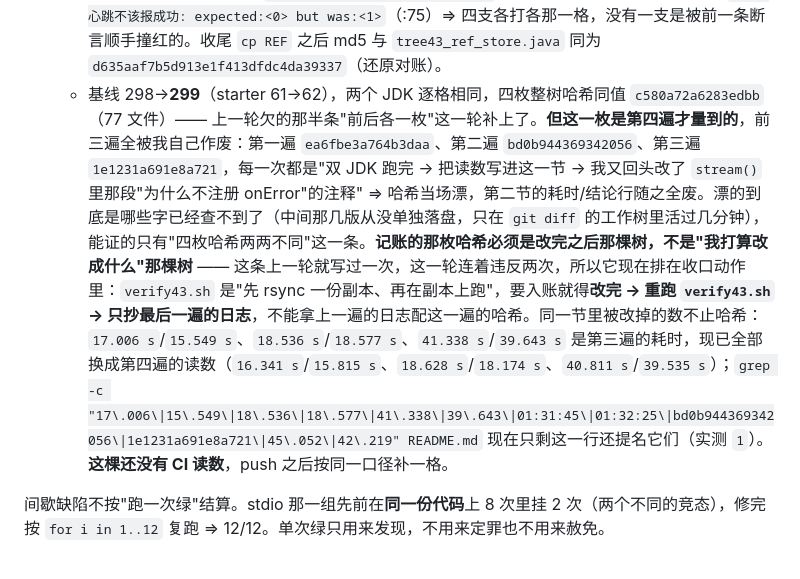
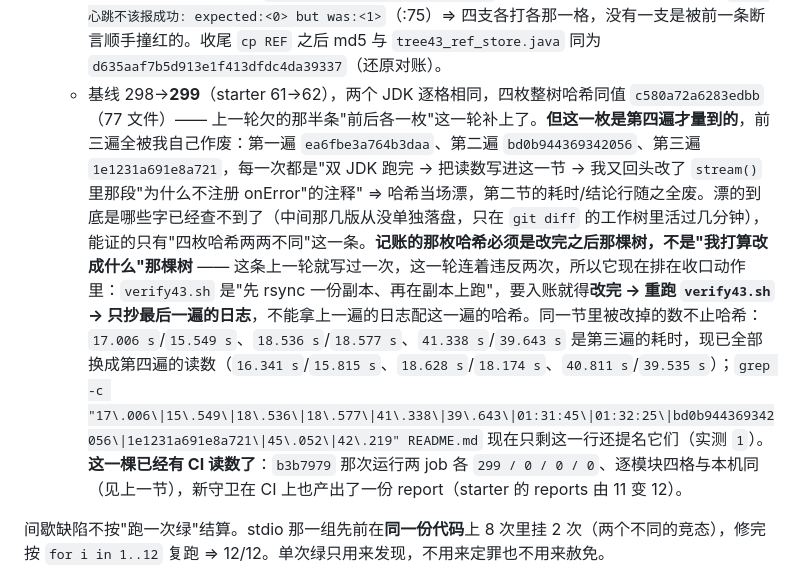
Before and after one commit to z-opc-foundation/z-mcp, a Markdown page: README.md, the part around one of its changes. Rendered like a GitHub page.

```diff
--- a/README.md
+++ b/README.md
@@ -482,7 +482,7 @@ mvn -B -ntp verify      # JDK 8（基线）或 JDK 17（发布给 Boot 3 生态
 * 探针真正挖出来的缺口不在 `onError`，在**没有守卫的那一半**：`McpSessionStore` 里有两个几乎逐字相同的 catch，`emit()` 那个由 `ZMcpSseStreamDropLogTest` 钉着，`sendKeepAlive()` 那个**全仓零覆盖**（`grep -rn sendKeepAlive` 只有声明与 `tick()` 的调用点，实测）。而 README 记的那条 jdk17 CI 红（`Premature EOF`、安静的心跳流）走的正是后一条路。
   * 新守卫 `McpSessionKeepAliveDropLogTest`：放在 starter 模块、却写 core 的包名 —— 日志判据要 logback binding（core 的测试 classpath 上只有 `slf4j-api`），而 `tick()` 与 `sendKeepAlive()` 是包内可见，叫得动才不必"配 1 秒然后睡"（#37 那种时间耦合在 CI 上红过一次）。`keep-alive-seconds=0` ⇒ 不起调度器，这一拍由测试手动敲。
   * 这台尺的牙量过（`~/.cache/zmcp_prey/mut43.sh` → `mut43/`，JDK 8，四支变异 + 一支对照，跑在 `tree43` 副本上）：M0 不改字节 `Failures: 0`（量具活着）；**M1 不摘名单** 红在 `摘掉之后这条会话不该还挂着它 expected:<0> but was:<1>`（测试 :80）；**M2 不留字** 红在 `实得 WARN: []`（:90）；**M3 不 complete()** 红在 `心跳写失败的流要被 complete() 掉`（:79）；**M4 写失败仍计数** 红在 `这一拍心跳不该报成功: expected:<0> but was:<1>`（:75）⇒ 四支各打各那一格，没有一支是被前一条断言顺手撞红的。收尾 `cp REF` 之后 md5 与 `tree43_ref_store.java` 同为 `d635aaf7b5d913e1f413dfdc4da39337`（还原对账）。
-  * 基线 298→**299**（starter 61→62），两个 JDK 逐格相同，四枚整树哈希同值 `c580a72a6283edbb`（77 文件）—— 上一轮欠的那半条"前后各一枚"这一轮补上了。**但这一枚是第四遍才量到的**，前三遍全被我自己作废：第一遍 `ea6fbe3a764b3daa`、第二遍 `bd0b944369342056`、第三遍 `1e1231a691e8a721`，每一次都是"双 JDK 跑完 → 把读数写进这一节 → 我又回头改了 `stream()` 里那段"为什么不注册 onError"的注释" ⇒ 哈希当场漂，第二节的耗时/结论行随之全废。漂的到底是哪些字已经查不到了（中间那几版从没单独落盘，只在 `git diff` 的工作树里活过几分钟），能证的只有"四枚哈希两两不同"这一条。**记账的那枚哈希必须是改完之后那棵树，不是"我打算改成什么"那棵树** —— 这条上一轮就写过一次，这一轮连着违反两次，所以它现在排在收口动作里：`verify43.sh` 是"先 rsync 一份副本、再在副本上跑"，要入账就得**改完 → 重跑 `verify43.sh` → 只抄最后一遍的日志**，不能拿上一遍的日志配这一遍的哈希。同一节里被改掉的数不止哈希：`17.006 s`/`15.549 s`、`18.536 s`/`18.577 s`、`41.338 s`/`39.643 s` 是第三遍的耗时，现已全部换成第四遍的读数（`16.341 s`/`15.815 s`、`18.628 s`/`18.174 s`、`40.811 s`/`39.535 s`）；`grep -c "17\.006\|15\.549\|18\.536\|18\.577\|41\.338\|39\.643\|01:31:45\|01:32:25\|bd0b944369342056\|1e1231a691e8a721\|45\.052\|42\.219" README.md` 现在只剩这一行还提名它们（实测 `1`）。**这棵还没有 CI 读数**，push 之后按同一口径补一格。
+  * 基线 298→**299**（starter 61→62），两个 JDK 逐格相同，四枚整树哈希同值 `c580a72a6283edbb`（77 文件）—— 上一轮欠的那半条"前后各一枚"这一轮补上了。**但这一枚是第四遍才量到的**，前三遍全被我自己作废：第一遍 `ea6fbe3a764b3daa`、第二遍 `bd0b944369342056`、第三遍 `1e1231a691e8a721`，每一次都是"双 JDK 跑完 → 把读数写进这一节 → 我又回头改了 `stream()` 里那段"为什么不注册 onError"的注释" ⇒ 哈希当场漂，第二节的耗时/结论行随之全废。漂的到底是哪些字已经查不到了（中间那几版从没单独落盘，只在 `git diff` 的工作树里活过几分钟），能证的只有"四枚哈希两两不同"这一条。**记账的那枚哈希必须是改完之后那棵树，不是"我打算改成什么"那棵树** —— 这条上一轮就写过一次，这一轮连着违反两次，所以它现在排在收口动作里：`verify43.sh` 是"先 rsync 一份副本、再在副本上跑"，要入账就得**改完 → 重跑 `verify43.sh` → 只抄最后一遍的日志**，不能拿上一遍的日志配这一遍的哈希。同一节里被改掉的数不止哈希：`17.006 s`/`15.549 s`、`18.536 s`/`18.577 s`、`41.338 s`/`39.643 s` 是第三遍的耗时，现已全部换成第四遍的读数（`16.341 s`/`15.815 s`、`18.628 s`/`18.174 s`、`40.811 s`/`39.535 s`）；`grep -c "17\.006\|15\.549\|18\.536\|18\.577\|41\.338\|39\.643\|01:31:45\|01:32:25\|bd0b944369342056\|1e1231a691e8a721\|45\.052\|42\.219" README.md` 现在只剩这一行还提名它们（实测 `1`）。**这一棵已经有 CI 读数了**：`b3b7979` 那次运行两 job 各 `299 / 0 / 0 / 0`、逐模块四格与本机同（见上一节），新守卫在 CI 上也产出了一份 report（starter 的 reports 由 11 变 12）。
 
 间歇缺陷不按"跑一次绿"结算。stdio 那一组先前在**同一份代码**上 8 次里挂 2 次（两个不同的竞态），修完按 `for i in 1..12` 复跑 ⇒ 12/12。单次绿只用来发现，不用来定罪也不用来赦免。
 
```
Also changed, not shown: other parts of README.md (+1 -1 lines).
